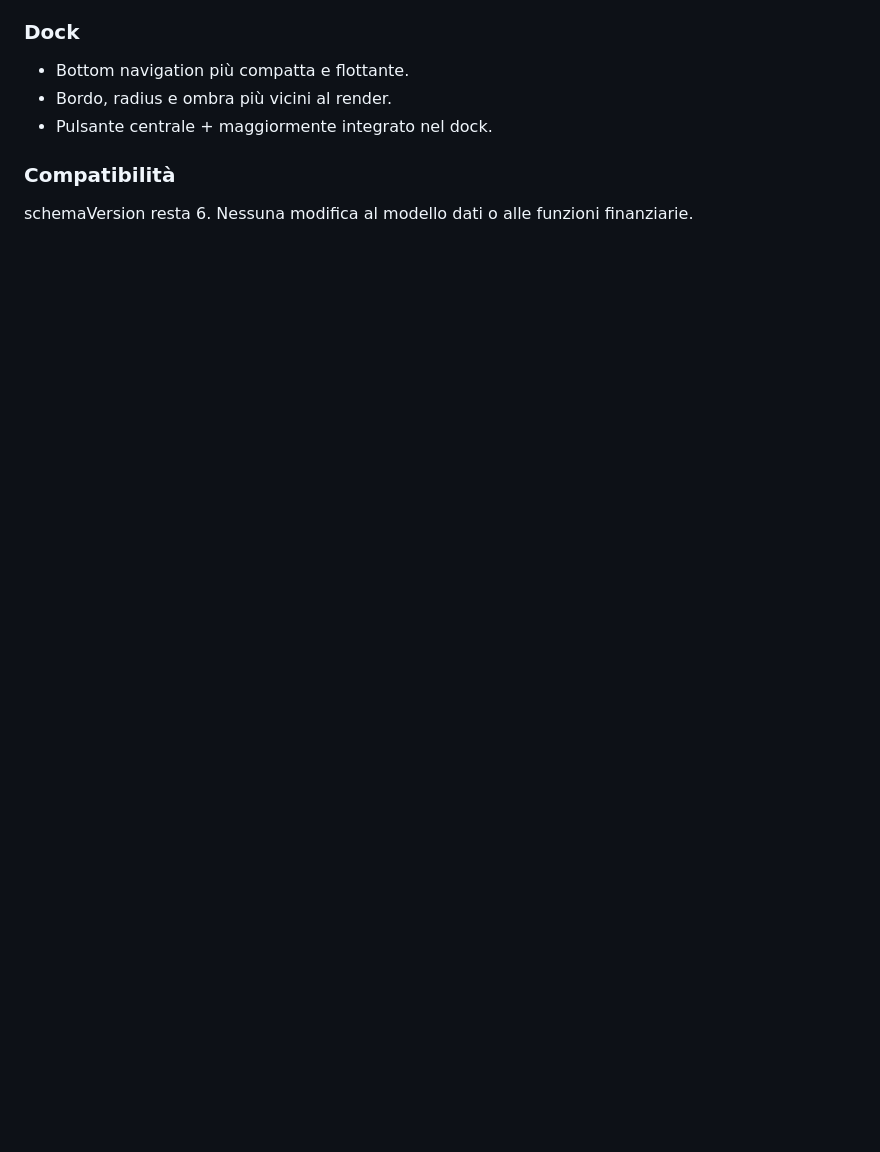
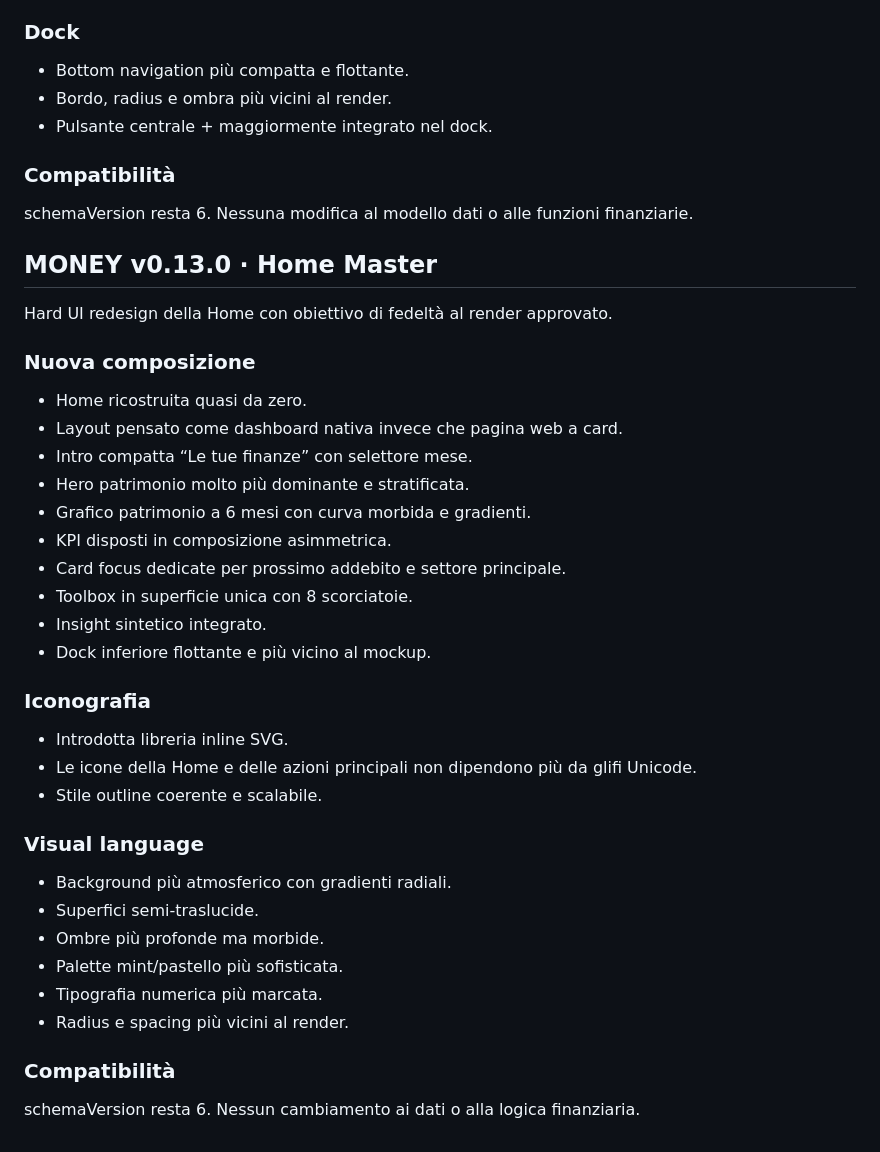
Before and after one commit to alexformentin2004/MONEY, a Markdown page: README.md, the part around the change. Drawn GitHub-style; blank space fills up the shorter version.

Commit message:
Document MONEY v0.13.0 Home master

```diff
--- a/README.md
+++ b/README.md
@@ -552,3 +552,37 @@ Secondo passaggio UI dedicato alla fedeltà verso il render approvato.
 ### Compatibilità
 schemaVersion resta 6.
 Nessuna modifica al modello dati o alle funzioni finanziarie.
+
+
+## MONEY v0.13.0 · Home Master
+
+Hard UI redesign della Home con obiettivo di fedeltà al render approvato.
+
+### Nuova composizione
+- Home ricostruita quasi da zero.
+- Layout pensato come dashboard nativa invece che pagina web a card.
+- Intro compatta “Le tue finanze” con selettore mese.
+- Hero patrimonio molto più dominante e stratificata.
+- Grafico patrimonio a 6 mesi con curva morbida e gradienti.
+- KPI disposti in composizione asimmetrica.
+- Card focus dedicate per prossimo addebito e settore principale.
+- Toolbox in superficie unica con 8 scorciatoie.
+- Insight sintetico integrato.
+- Dock inferiore flottante e più vicino al mockup.
+
+### Iconografia
+- Introdotta libreria inline SVG.
+- Le icone della Home e delle azioni principali non dipendono più da glifi Unicode.
+- Stile outline coerente e scalabile.
+
+### Visual language
+- Background più atmosferico con gradienti radiali.
+- Superfici semi-traslucide.
+- Ombre più profonde ma morbide.
+- Palette mint/pastello più sofisticata.
+- Tipografia numerica più marcata.
+- Radius e spacing più vicini al render.
+
+### Compatibilità
+schemaVersion resta 6.
+Nessun cambiamento ai dati o alla logica finanziaria.
```
